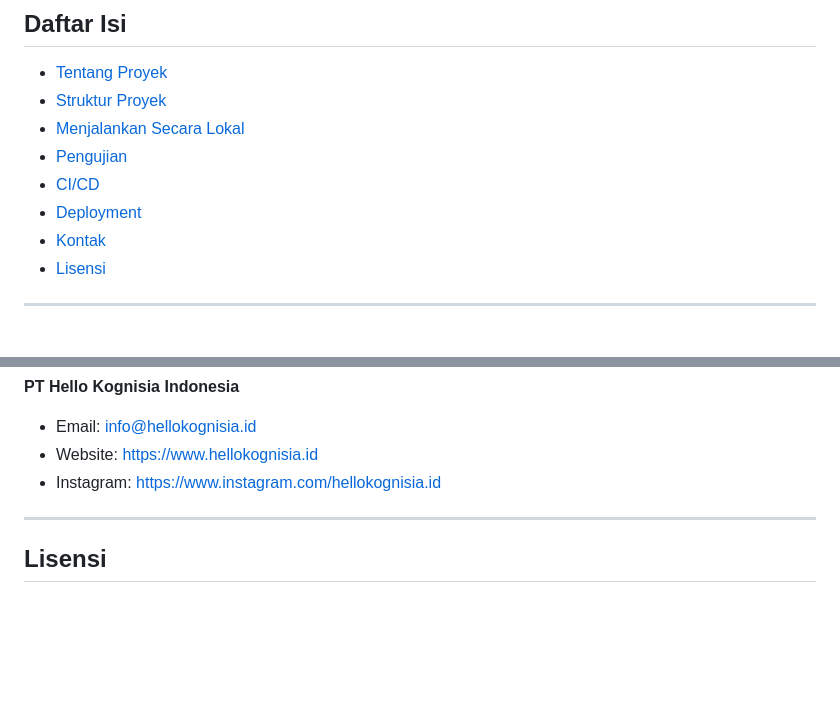
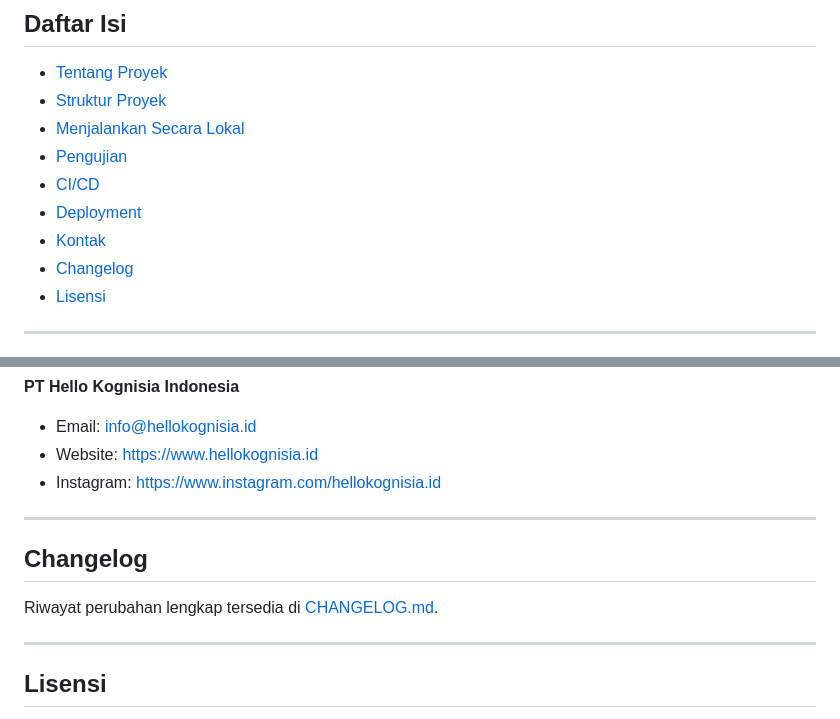
Before and after one commit to damarmustikoaji/figtree, a Markdown page: README.md, 2 parts joined by grey strips. Drawn GitHub-style; blank space fills up the shorter version.

```diff
--- a/README.md
+++ b/README.md
@@ -13,6 +13,7 @@ Website resmi **PT Hello Kognisia Indonesia**, menampilkan profil perusahaan, la
 - [CI/CD](#cicd)
 - [Deployment](#deployment)
 - [Kontak](#kontak)
+- [Changelog](#changelog)
 - [Lisensi](#lisensi)
 
 ---
@@ -176,6 +177,12 @@ Untuk GitHub Pages, deployment dilakukan secara otomatis melalui workflow saat t
 
 ---
 
+## Changelog
+
+Riwayat perubahan lengkap tersedia di [CHANGELOG.md](CHANGELOG.md).
+
+---
+
 ## Lisensi
 
 Hak cipta &copy; PT Hello Kognisia Indonesia. Seluruh konten, desain, dan materi dilindungi oleh hukum yang berlaku.
```
Also changed, not shown: CHANGELOG.md (added, +94 -0 lines).
